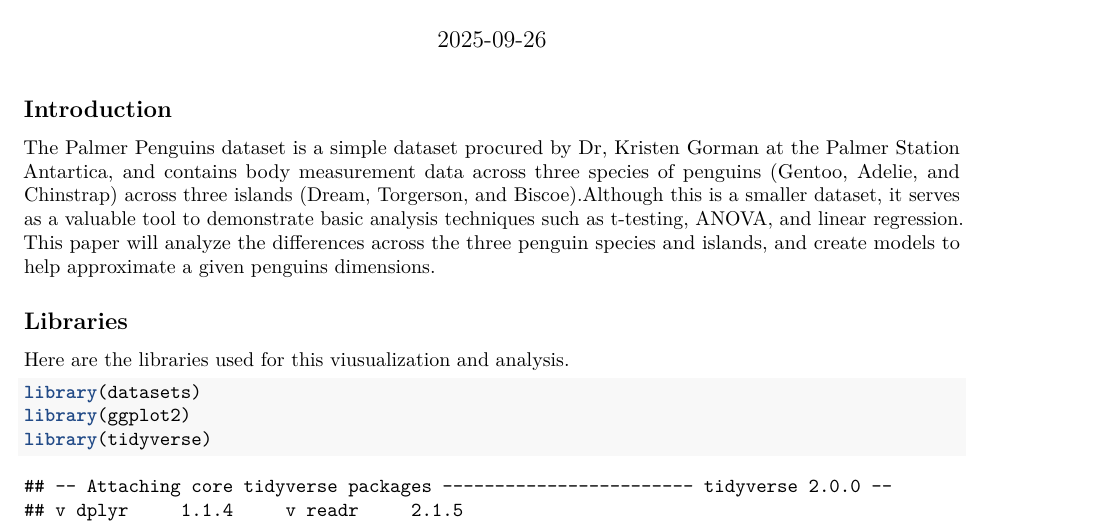
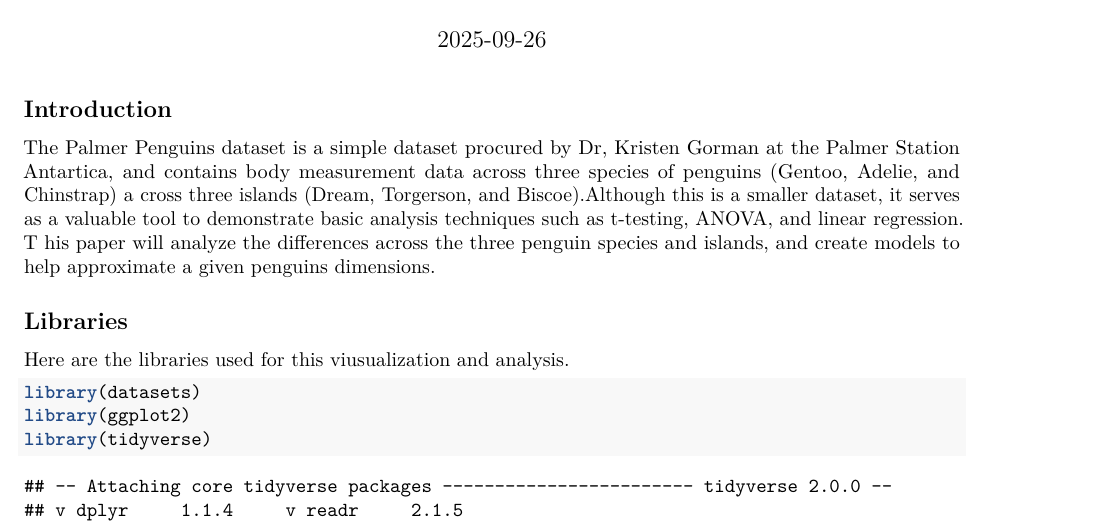
Before and after one commit to lkitano/Portfolio, an R Markdown document (Penguins/Penguins.Rmd): part of page 1 of 8, cut so that both start at the same text. Rendered offline with R 4.5, knitr and Pandoc, then LaTeX, with nearby package versions; some code elsewhere in the file could not run offline.

Commit message:
Update Penguins.Rmd

````diff
--- a/Penguins/Penguins.Rmd
+++ b/Penguins/Penguins.Rmd
@@ -12,7 +12,12 @@
 ```
 ## Introduction
 
-The Palmer Penguins dataset is a simple dataset procured by Dr, Kristen Gorman at the Palmer Station Antartica, and contains body measurement data across three species of penguins (Gentoo, Adelie, and Chinstrap) across three islands (Dream, Torgerson, and Biscoe).Although this is a smaller dataset, it serves as a valuable tool to demonstrate basic analysis techniques such as t-testing, ANOVA, and linear regression. This paper will analyze the differences across the three penguin species and islands, and create models to help approximate a given penguins dimensions.
+The Palmer Penguins dataset is a simple dataset procured by Dr, Kristen Gorman at the Palmer Station Antartica,
+and contains body measurement data across three species of penguins (Gentoo, Adelie, and Chinstrap) a
+cross three islands (Dream, Torgerson, and Biscoe).Although this is a smaller dataset, it serves as a valuable
+tool to demonstrate basic analysis techniques such as t-testing, ANOVA, and linear regression. T
+his paper will analyze the differences across the three penguin species and islands, and create
+models to help approximate a given penguins dimensions.
 
 ## Libraries
 
````
